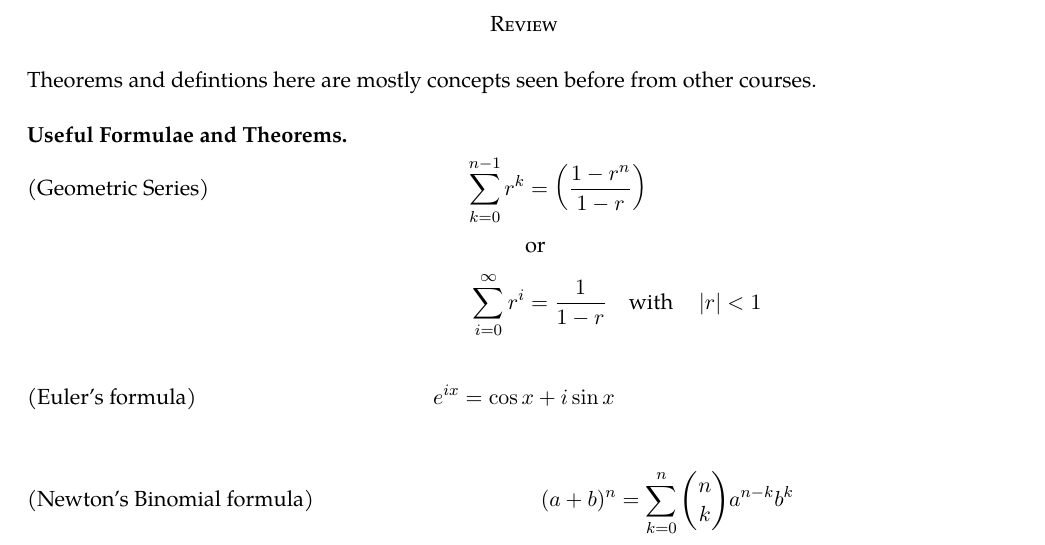
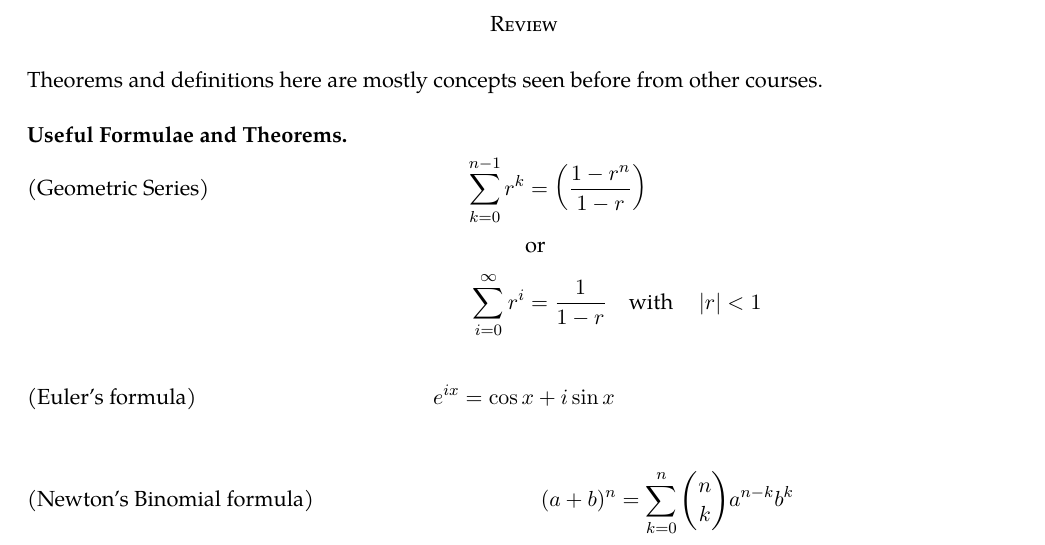
Before and after one commit to Michae1CC/stat3001-notes, a LaTeX paper (3001_notes.tex, which reads review/review.tex): part of page 7 of 22, cut so that both start at the same text. Compiled offline with pdfLaTeX.

Commit message:
Michaela changes

```diff
--- a/review/review.tex
+++ b/review/review.tex
@@ -1,6 +1,6 @@
 \section*{Review}
 
-Theorems and defintions here are mostly concepts seen before from other courses.
+Theorems and definitions here are mostly concepts seen before from other courses.
 
 \input{review/useful_formulae.tex}
 \clearpage
```
